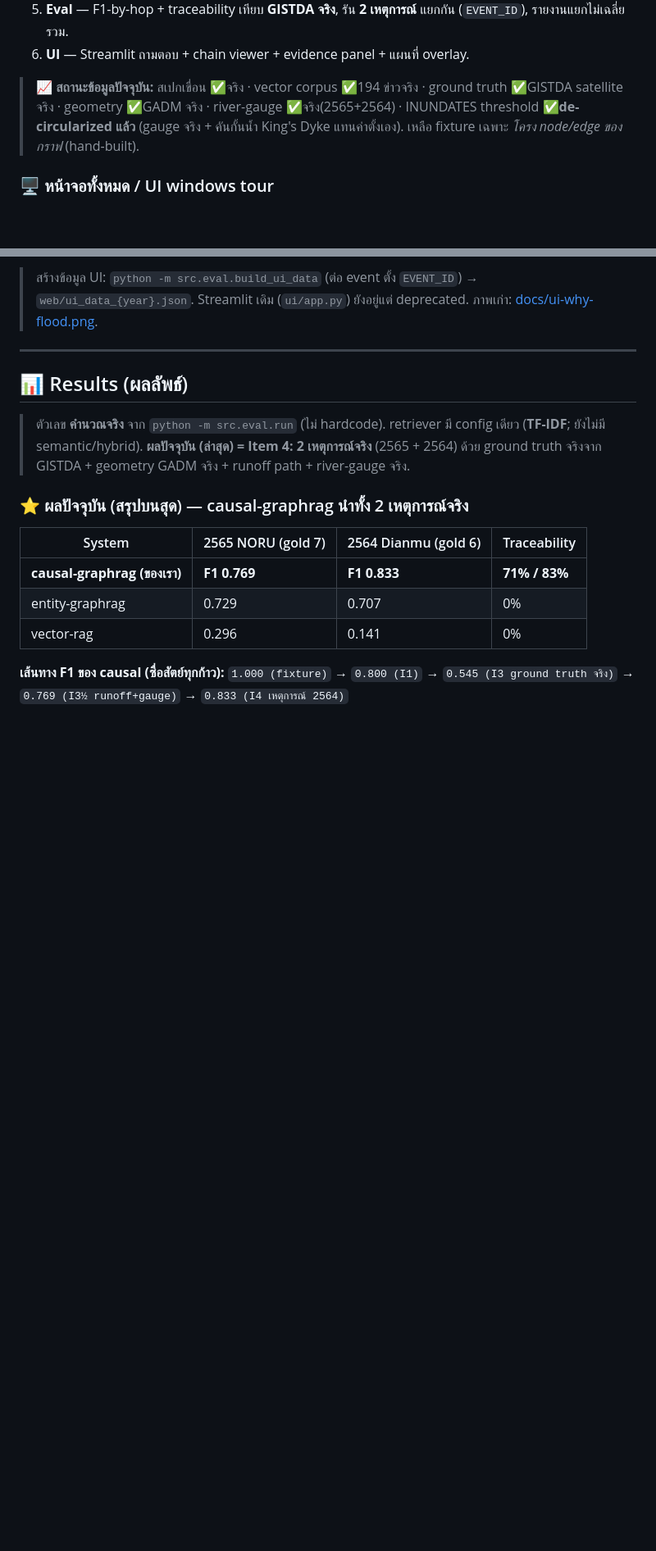
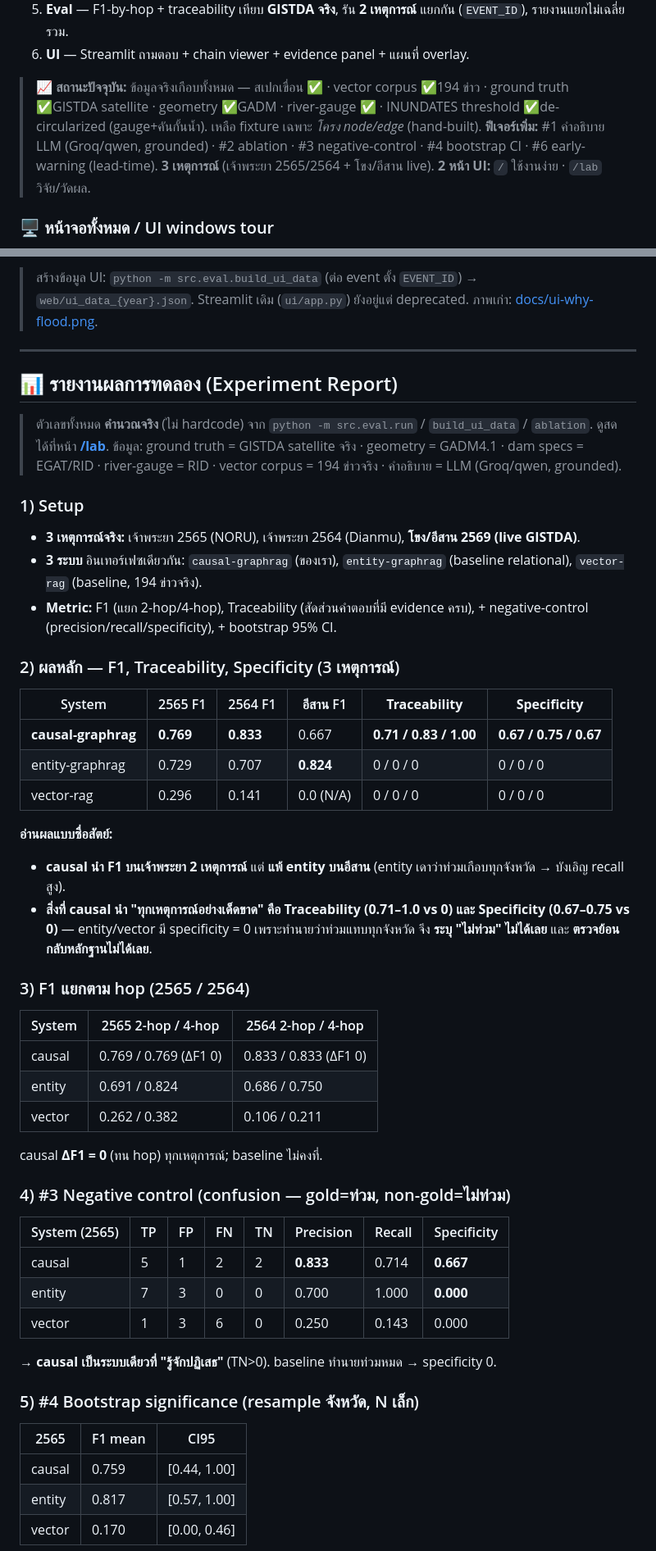
Before and after one commit to illusionlight77-debug/Thai-Flood-Causal-Chain-GraphRAG, a Markdown page: README.md, 2 parts joined by grey strips. Shown at 82% size. Rendered like a GitHub page; blank space fills up the shorter version.

```diff
--- a/README.md
+++ b/README.md
@@ -70,7 +70,8 @@
 5. **Eval** — F1-by-hop + traceability เทียบ **GISTDA จริง**, รัน **2 เหตุการณ์** แยกกัน (`EVENT_ID`), รายงานแยกไม่เฉลี่ยรวม.
 6. **UI** — Streamlit ถามตอบ + chain viewer + evidence panel + แผนที่ overlay.
 
-> 📈 **สถานะข้อมูลปัจจุบัน:** สเปกเขื่อน ✅จริง · vector corpus ✅194 ข่าวจริง · ground truth ✅GISTDA satellite จริง · geometry ✅GADM จริง · river-gauge ✅จริง(2565+2564) · INUNDATES threshold ✅**de-circularized แล้ว** (gauge จริง + คันกั้นน้ำ King's Dyke แทนค่าตั้งเอง). เหลือ fixture เฉพาะ *โครง node/edge ของกราฟ* (hand-built).
+> 📈 **สถานะปัจจุบัน:** ข้อมูลจริงเกือบทั้งหมด — สเปกเขื่อน ✅ · vector corpus ✅194 ข่าว · ground truth ✅GISTDA satellite · geometry ✅GADM · river-gauge ✅ · INUNDATES threshold ✅de-circularized (gauge+คันกั้นน้ำ). เหลือ fixture เฉพาะ *โครง node/edge* (hand-built).
+> **ฟีเจอร์เพิ่ม:** #1 คำอธิบาย LLM (Groq/qwen, grounded) · #2 ablation · #3 negative-control · #4 bootstrap CI · #6 early-warning (lead-time). **3 เหตุการณ์** (เจ้าพระยา 2565/2564 + โขง/อีสาน live). **2 หน้า UI:** `/` ใช้งานง่าย · `/lab` วิจัย/วัดผล.
 
 ### 🖥️ หน้าจอทั้งหมด / UI windows tour
 
@@ -187,16 +188,50 @@ API keys ทั้งหมด (GISTDA) อยู่ **ฝั่ง server** (pr
 
 ---
 
-## 📊 Results (ผลลัพธ์)
+## 📊 รายงานผลการทดลอง (Experiment Report)
 
-> ตัวเลข **คำนวณจริง** จาก `python -m src.eval.run` (ไม่ hardcode). retriever มี config เดียว (**TF-IDF**; ยังไม่มี semantic/hybrid).
-> **ผลปัจจุบัน (ล่าสุด) = Item 4: 2 เหตุการณ์จริง** (2565 + 2564) ด้วย ground truth จริงจาก GISTDA + geometry GADM จริง + runoff path + river-gauge จริง.
+> ตัวเลขทั้งหมด **คำนวณจริง** (ไม่ hardcode) จาก `python -m src.eval.run` / `build_ui_data` / `ablation`.
+> ดูสดได้ที่หน้า **[/lab](http://localhost:8501/lab)**. ข้อมูล: ground truth = GISTDA satellite จริง · geometry = GADM4.1 ·
+> dam specs = EGAT/RID · river-gauge = RID · vector corpus = 194 ข่าวจริง · คำอธิบาย = LLM (Groq/qwen, grounded).
 
-### ⭐ ผลปัจจุบัน (สรุปบนสุด) — causal-graphrag นำทั้ง 2 เหตุการณ์จริง
-| System | 2565 NORU (gold 7) | 2564 Dianmu (gold 6) | Traceability |
-|---|---|---|---|
-| **causal-graphrag (ของเรา)** | **F1 0.769** | **F1 0.833** | **71% / 83%** |
-| entity-graphrag | 0.729 | 0.707 | 0% |
-| vector-rag | 0.296 | 0.141 | 0% |
+### 1) Setup
+- **3 เหตุการณ์จริง:** เจ้าพระยา 2565 (NORU), เจ้าพระยา 2564 (Dianmu), **โขง/อีสาน 2569 (live GISTDA)**.
+- **3 ระบบ** อินเทอร์เฟซเดียวกัน: `causal-graphrag` (ของเรา), `entity-graphrag` (baseline relational), `vector-rag` (baseline, 194 ข่าวจริง).
+- **Metric:** F1 (แยก 2-hop/4-hop), Traceability (สัดส่วนคำตอบที่มี evidence ครบ), + negative-control (precision/recall/specificity), + bootstrap 95% CI.
 
-**เส้นทาง F1 ของ causal (ซื่อสัตย์ทุกก้าว):** `1.000 (fixture)` → `0.800 (I1)` → `0.545 (I3 ground truth จริง)` → `0.769 (I3½ runoff+gauge)` → `0.833 (I4 เหตุการณ์ 2564)`
+### 2) ผลหลัก — F1, Traceability, Specificity (3 เหตุการณ์)
+| System | 2565 F1 | 2564 F1 | อีสาน F1 | **Traceability** | **Specificity** |
+|---|---|---|---|---|---|
+| **causal-graphrag** | **0.769** | **0.833** | 0.667 | **0.71 / 0.83 / 1.00** | **0.67 / 0.75 / 0.67** |
+| entity-graphrag | 0.729 | 0.707 | **0.824** | 0 / 0 / 0 | 0 / 0 / 0 |
+| vector-rag | 0.296 | 0.141 | 0.0 (N/A) | 0 / 0 / 0 | 0 / 0 / 0 |
+
+**อ่านผลแบบซื่อสัตย์:**
+- **causal นำ F1 บนเจ้าพระยา 2 เหตุการณ์** แต่ **แพ้ entity บนอีสาน** (entity เดาว่าท่วมเกือบทุกจังหวัด → บังเอิญ recall สูง).
+- **สิ่งที่ causal นำ "ทุกเหตุการณ์อย่างเด็ดขาด" คือ Traceability (0.71–1.0 vs 0) และ Specificity (0.67–0.75 vs 0)** — entity/vector มี specificity = 0 เพราะทำนายว่าท่วมแทบทุกจังหวัด จึง **ระบุ "ไม่ท่วม" ไม่ได้เลย** และ **ตรวจย้อนกลับหลักฐานไม่ได้เลย**.
+
+### 3) F1 แยกตาม hop (2565 / 2564)
+| System | 2565 2-hop / 4-hop | 2564 2-hop / 4-hop |
+|---|---|---|
+| causal | 0.769 / 0.769 (ΔF1 0) | 0.833 / 0.833 (ΔF1 0) |
+| entity | 0.691 / 0.824 | 0.686 / 0.750 |
+| vector | 0.262 / 0.382 | 0.106 / 0.211 |
+
+causal **ΔF1 = 0** (ทน hop) ทุกเหตุการณ์; baseline ไม่คงที่.
+
+### 4) #3 Negative control (confusion — gold=ท่วม, non-gold=ไม่ท่วม)
+| System (2565) | TP | FP | FN | TN | Precision | Recall | Specificity |
+|---|---|---|---|---|---|---|---|
+| causal | 5 | 1 | 2 | 2 | **0.833** | 0.714 | **0.667** |
+| entity | 7 | 3 | 0 | 0 | 0.700 | 1.000 | **0.000** |
+| vector | 1 | 3 | 6 | 0 | 0.250 | 0.143 | 0.000 |
+
+→ **causal เป็นระบบเดียวที่ "รู้จักปฏิเสธ"** (TN>0). baseline ทำนายท่วมหมด → specificity 0.
+
+### 5) #4 Bootstrap significance (resample จังหวัด, N เล็ก)
+| 2565 | F1 mean | CI95 |
+|---|---|---|
+| causal | 0.759 | [0.44, 1.00] |
+| entity | 0.817 | [0.57, 1.00] |
+| vector | 0.170 | [0.00, 0.46] |
+
```
Also changed, not shown: other parts of README.md (+28 -14 lines), docs/ui-friendly.png, docs/ui-lab.png, 2 other files.
